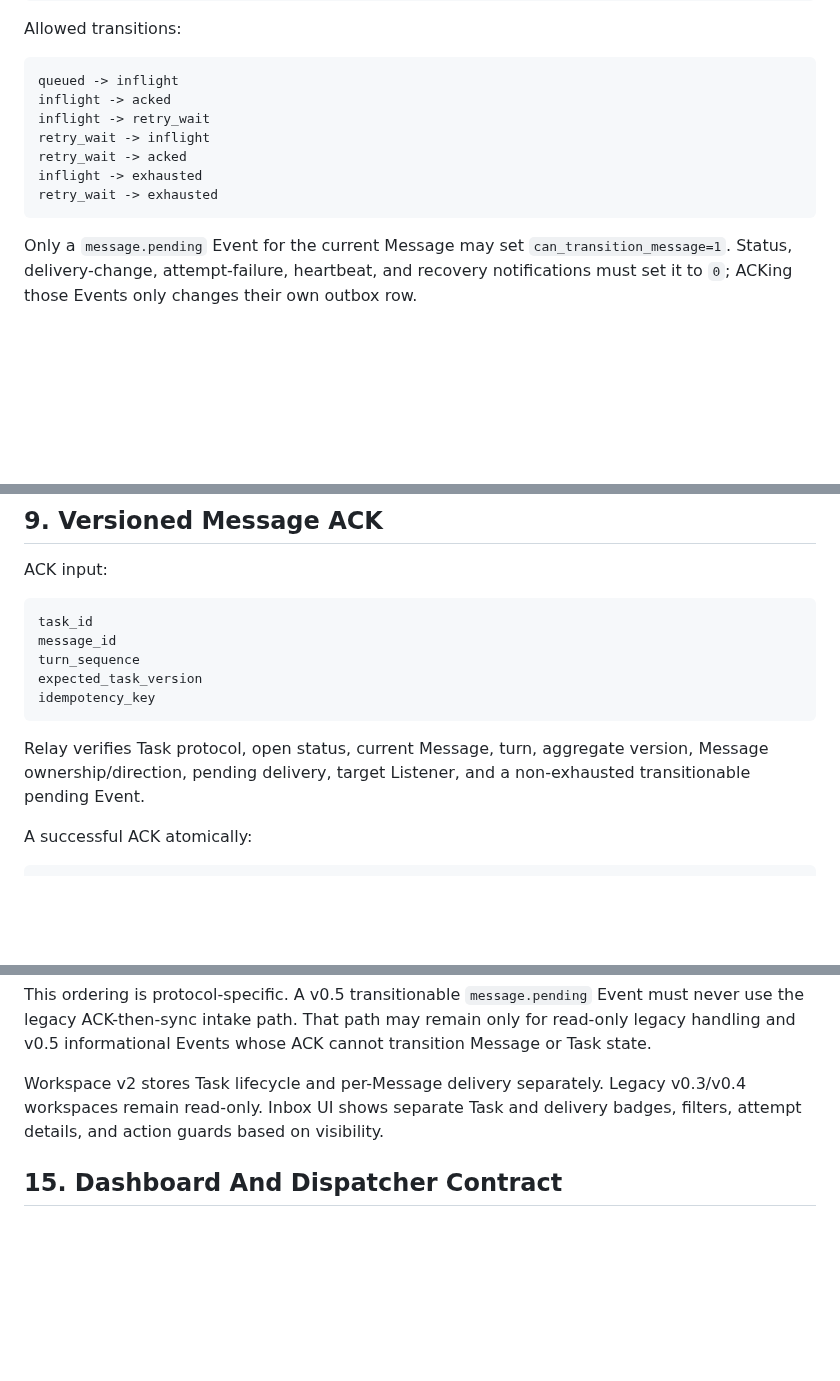
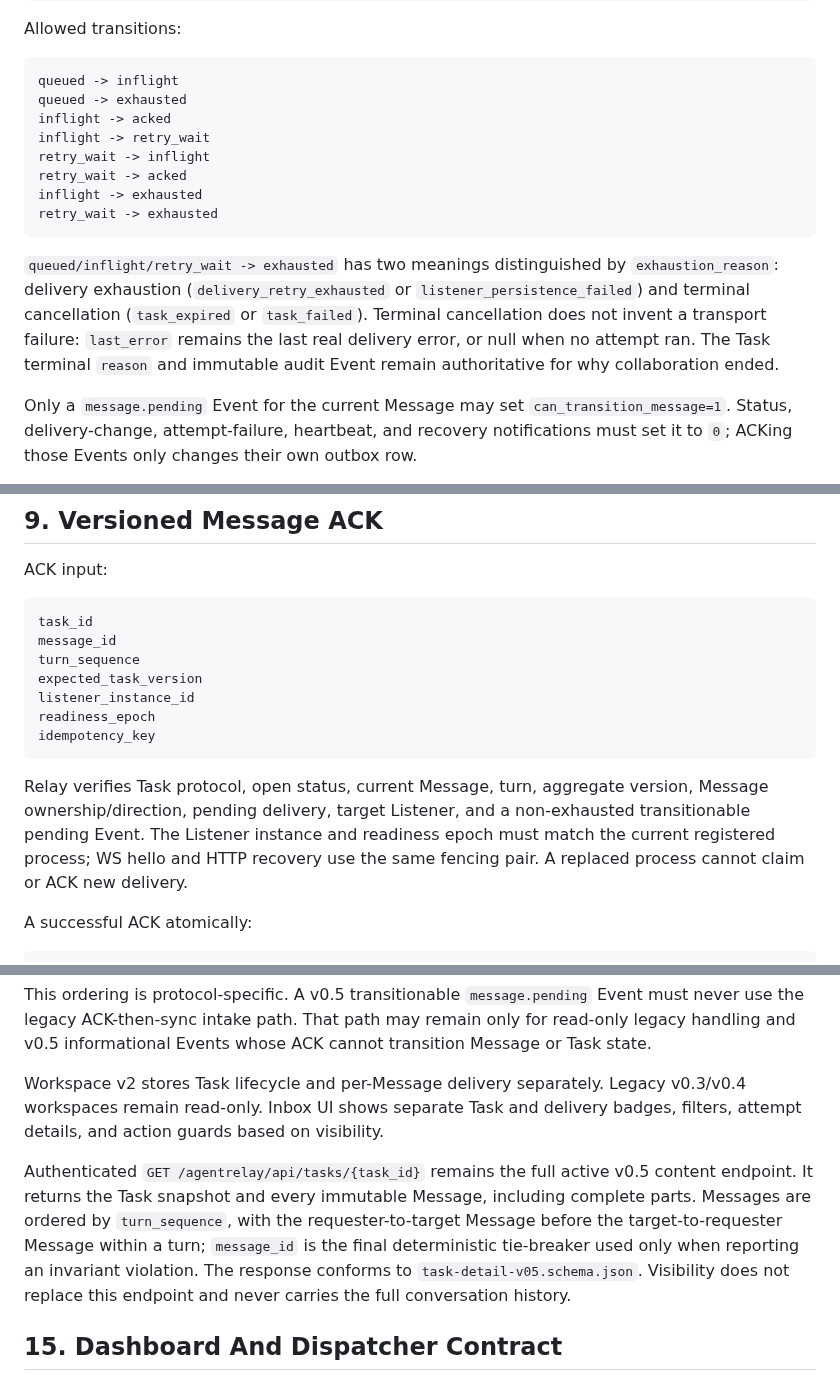
Before and after one commit to ZilingXie/agentRelay, a Markdown page: docs/task-lifecycle-v05.md, 3 parts joined by grey strips. Drawn GitHub-style; blank space fills up the shorter version.

````diff
--- a/docs/task-lifecycle-v05.md
+++ b/docs/task-lifecycle-v05.md
@@ -128,6 +128,7 @@ Allowed transitions:
 
 ```text
 queued -> inflight
+queued -> exhausted
 inflight -> acked
 inflight -> retry_wait
 retry_wait -> inflight
@@ -135,6 +136,14 @@ retry_wait -> acked
 inflight -> exhausted
 retry_wait -> exhausted
 ```
+
+`queued/inflight/retry_wait -> exhausted` has two meanings distinguished by
+`exhaustion_reason`: delivery exhaustion (`delivery_retry_exhausted` or
+`listener_persistence_failed`) and terminal cancellation (`task_expired` or
+`task_failed`). Terminal cancellation does not invent a transport failure:
+`last_error` remains the last real delivery error, or null when no attempt ran.
+The Task terminal `reason` and immutable audit Event remain authoritative for
+why collaboration ended.
 
 Only a `message.pending` Event for the current Message may set
 `can_transition_message=1`. Status, delivery-change, attempt-failure,
@@ -352,12 +364,16 @@ task_id
 message_id
 turn_sequence
 expected_task_version
+listener_instance_id
+readiness_epoch
 idempotency_key
 ```
 
 Relay verifies Task protocol, open status, current Message, turn, aggregate
 version, Message ownership/direction, pending delivery, target Listener, and a
-non-exhausted transitionable pending Event.
+non-exhausted transitionable pending Event. The Listener instance and readiness
+epoch must match the current registered process; WS hello and HTTP recovery use
+the same fencing pair. A replaced process cannot claim or ACK new delivery.
 
 A successful ACK atomically:
 
@@ -546,6 +571,15 @@ Workspace v2 stores Task lifecycle and per-Message delivery separately. Legacy
 v0.3/v0.4 workspaces remain read-only. Inbox UI shows separate Task and delivery
 badges, filters, attempt details, and action guards based on visibility.
 
+Authenticated `GET /agentrelay/api/tasks/{task_id}` remains the full active
+v0.5 content endpoint. It returns the Task snapshot and every immutable Message,
+including complete parts. Messages are ordered by `turn_sequence`, with the
+requester-to-target Message before the target-to-requester Message within a
+turn; `message_id` is the final deterministic tie-breaker used only when
+reporting an invariant violation. The response conforms to
+`task-detail-v05.schema.json`. Visibility does not replace this endpoint and
+never carries the full conversation history.
+
 ## 15. Dashboard And Dispatcher Contract
 
 Dashboard shows separate Task, Message delivery, and outbox statistics and
````
Also changed, not shown: other parts of docs/task-lifecycle-v05.md (+49 -17 lines), docs/protocol-v05-rollout-plan.md (+52 -9 lines), server_plan.md (+10 -8 lines).
